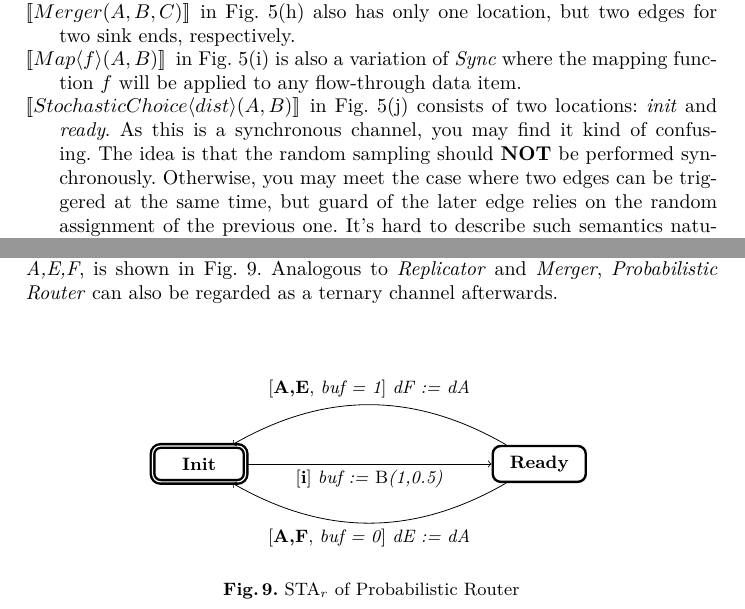
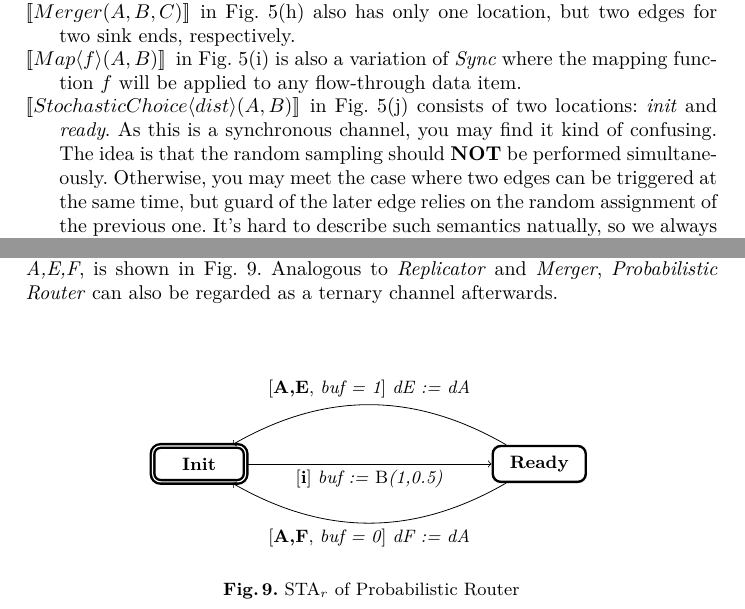
Before and after one commit to liyi-david/ReoSTA, a LaTeX paper (paper.tex, which reads chapters/semantics.tex, images/probabilistic_router.tex): two parts of pages 8 and 12 of 19, joined at a grey line, cut so that both start at the same text. Compiled offline with XeLaTeX.

Commit message:
review 2 & 3

```diff
--- a/chapters/semantics.tex
+++ b/chapters/semantics.tex
@@ -78,7 +78,7 @@ As mentioned before, $\nSTA$ for a given Reo connector is constructed in a compo
     \item[\sem{Replicator(A,B,C)}] in Fig.~\ref{fig:basic}(g) has only one location and one edge. The edge can be triggered if and only if a data value is obtained from $A$ and broadcast to both $B$ and $C$.
     \item[\sem{Merger(A,B,C)}] in Fig.~\ref{fig:basic}(h) also has only one location, but two edges for two sink ends, respectively.
     \item[\sem{Map\langle f\rangle(A,B)}] in Fig.~\ref{fig:basic}(i) is also a variation of \emph{Sync} where the mapping function $f$ will be applied to any flow-through data item.
-    \item[\sem{StochasticChoice\langle dist\rangle(A,B)}] in Fig.~\ref{fig:basic}(j) consists of two locations: \emph{init} and \emph{ready}. As this is a synchronous channel, you may find it kind of confusing. The idea is that the random sampling should \textbf{NOT} be performed synchronously. Otherwise, you may meet the case where two edges can be triggered at the same time, but guard of the later edge relies on the random assignment of the previous one. It's hard to describe such semantics natually, so we always assume that the random process is done before triggering the assignment.
+    \item[\sem{StochasticChoice\langle dist\rangle(A,B)}] in Fig.~\ref{fig:basic}(j) consists of two locations: \emph{init} and \emph{ready}. As this is a synchronous channel, you may find it kind of confusing. The idea is that the random sampling should \textbf{NOT} be performed simultaneously. Otherwise, you may meet the case where two edges can be triggered at the same time, but guard of the later edge relies on the random assignment of the previous one. It's hard to describe such semantics natually, so we always assume that the random process is done before triggering the assignment.
 
 
     \item[\sem{pTimer\langle t_0\rangle(A,T,B)}] in Fig.~\ref{fig:pTimer} consists of two locations and a large family of edges.
--- a/images/probabilistic_router.tex
+++ b/images/probabilistic_router.tex
@@ -19,10 +19,10 @@
         (ready)
 
         (ready)  edge[bend left=30, ->]
-            node[below] {[\textbf{A,F}, \emph{buf = 0}] \emph{dE := dA}}
+            node[below] {[\textbf{A,F}, \emph{buf = 0}] \emph{dF := dA}}
         (init)
 
         (ready)  edge[bend right=30, ->]
-            node[above] {[\textbf{A,E}, \emph{buf = 1}] \emph{dF := dA}}
+            node[above] {[\textbf{A,E}, \emph{buf = 1}] \emph{dE := dA}}
         (init);
 \end{tikzpicture}
```
